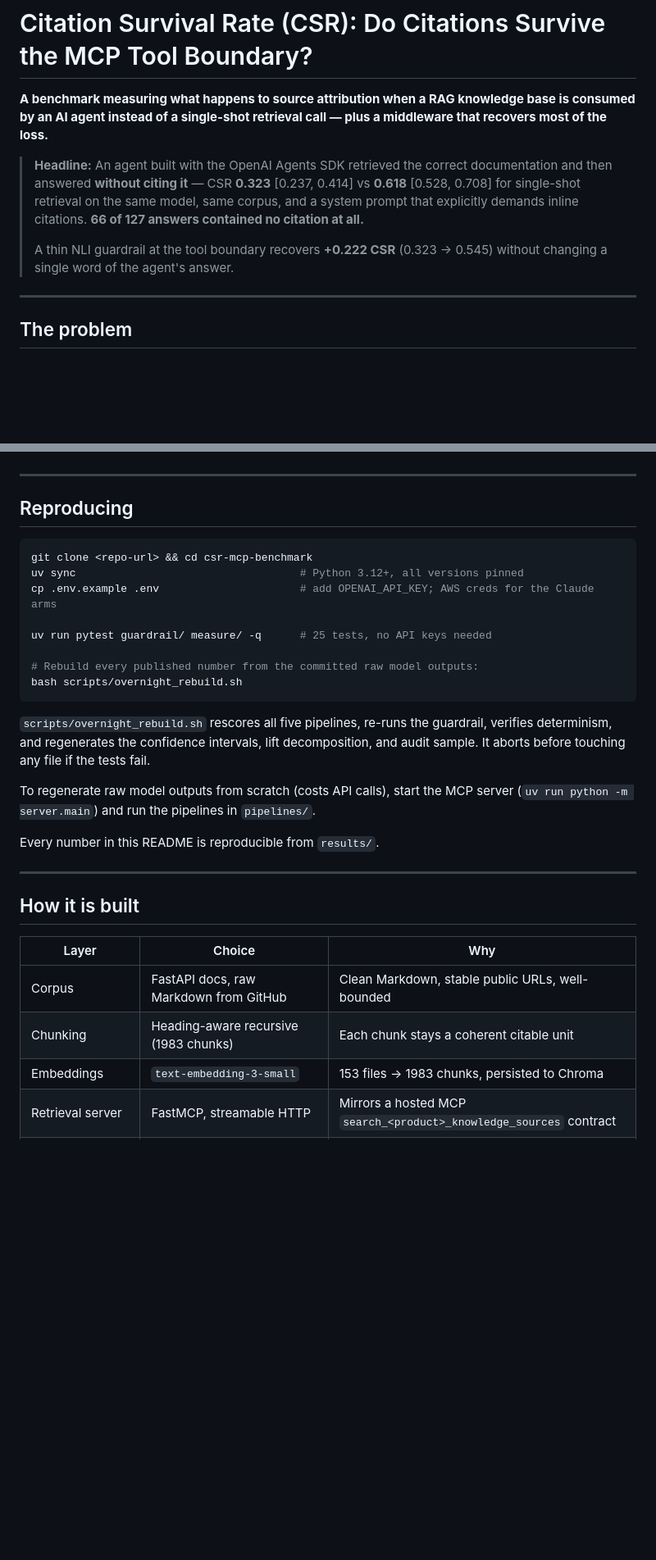
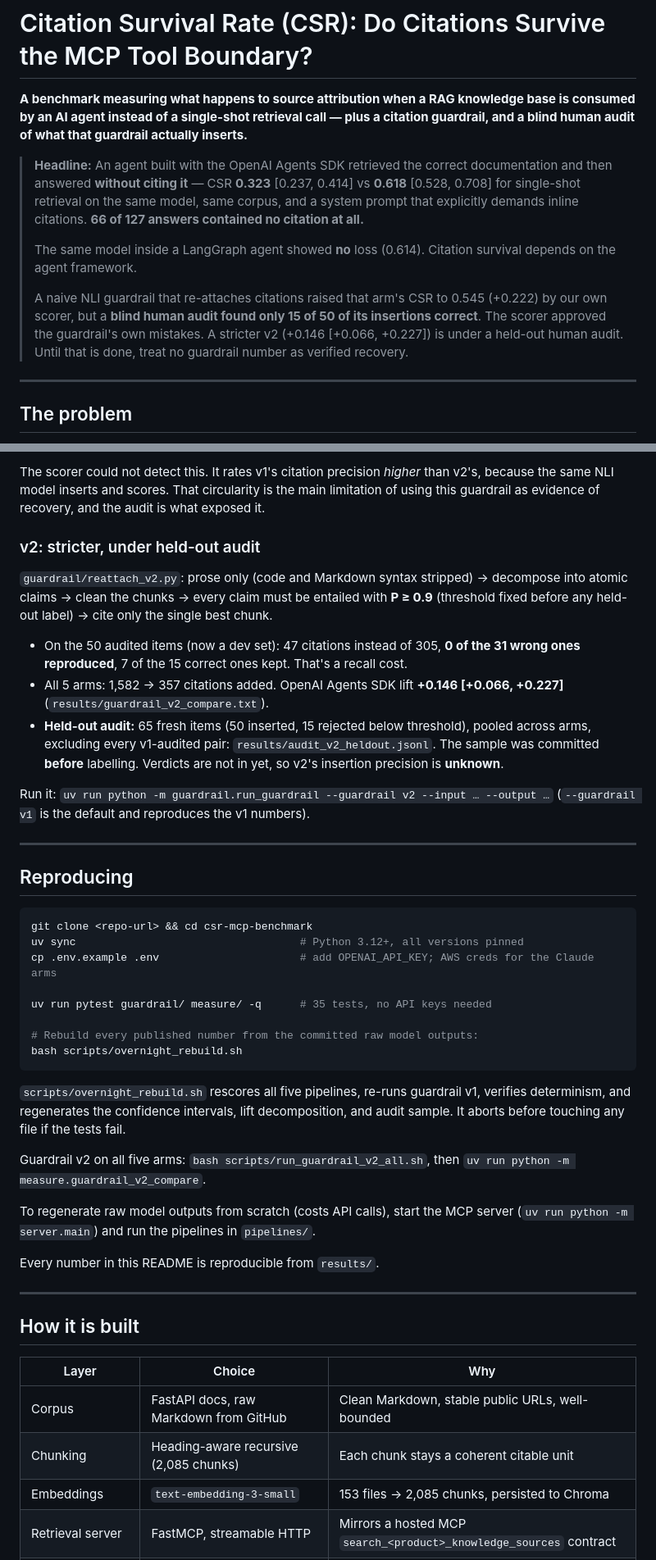
Before and after one commit to AyanArshad02/csr-mcp-benchmark, a Markdown page: README.md, 2 parts joined by grey strips. Shown at 82% size. GitHub-like rendering; blank space fills up the shorter version.

````diff
--- a/README.md
+++ b/README.md
@@ -1,16 +1,21 @@
 # Citation Survival Rate (CSR): Do Citations Survive the MCP Tool Boundary?
 
 **A benchmark measuring what happens to source attribution when a RAG knowledge base is consumed
-by an AI agent instead of a single-shot retrieval call — plus a middleware that recovers most of
-the loss.**
+by an AI agent instead of a single-shot retrieval call — plus a citation guardrail, and a blind
+human audit of what that guardrail actually inserts.**
 
 > **Headline:** An agent built with the OpenAI Agents SDK retrieved the correct documentation and
 > then answered **without citing it** — CSR **0.323** [0.237, 0.414] vs **0.618** [0.528, 0.708]
 > for single-shot retrieval on the same model, same corpus, and a system prompt that explicitly
 > demands inline citations. **66 of 127 answers contained no citation at all.**
 >
-> A thin NLI guardrail at the tool boundary recovers **+0.222 CSR** (0.323 → 0.545) without
-> changing a single word of the agent's answer.
+> The same model inside a LangGraph agent showed **no** loss (0.614). Citation survival depends on
+> the agent framework.
+>
+> A naive NLI guardrail that re-attaches citations raised that arm's CSR to 0.545 (+0.222) by our
+> own scorer, but a **blind human audit found only 15 of 50 of its insertions correct**. The
+> scorer approved the guardrail's own mistakes. A stricter v2 (+0.146 [+0.066, +0.227]) is
+> under a held-out human audit. Until that is done, treat no guardrail number as verified recovery.
 
 ---
 
@@ -100,3 +120,24 @@ answer. Only 15% is re-granularization.
+The scorer could not detect this. It rates v1's citation precision *higher* than v2's, because the
+same NLI model inserts and scores. That circularity is the main limitation of using this guardrail
+as evidence of recovery, and the audit is what exposed it.
+
+### v2: stricter, under held-out audit
+
+`guardrail/reattach_v2.py`: prose only (code and Markdown syntax stripped) → decompose into atomic
+claims → clean the chunks → every claim must be entailed with **P ≥ 0.9** (threshold fixed before
+any held-out label) → cite only the single best chunk.
+
+- On the 50 audited items (now a dev set): 47 citations instead of 305, **0 of the 31 wrong ones
+  reproduced**, 7 of the 15 correct ones kept. That's a recall cost.
+- All 5 arms: 1,582 → 357 citations added. OpenAI Agents SDK lift **+0.146 [+0.066, +0.227]**
+  (`results/guardrail_v2_compare.txt`).
+- **Held-out audit:** 65 fresh items (50 inserted, 15 rejected below threshold), pooled across
+  arms, excluding every v1-audited pair: `results/audit_v2_heldout.jsonl`. The sample was
+  committed **before** labelling. Verdicts are not in yet, so v2's insertion precision is
+  **unknown**.
+
+Run it: `uv run python -m guardrail.run_guardrail --guardrail v2 --input … --output …`
+(`--guardrail v1` is the default and reproduces the v1 numbers).
 
 ---
 
@@ -107,15 +148,18 @@ git clone <repo-url> && cd csr-mcp-benchmark
 uv sync                                   # Python 3.12+, all versions pinned
 cp .env.example .env                      # add OPENAI_API_KEY; AWS creds for the Claude arms
 
-uv run pytest guardrail/ measure/ -q      # 25 tests, no API keys needed
+uv run pytest guardrail/ measure/ -q      # 35 tests, no API keys needed
 
 # Rebuild every published number from the committed raw model outputs:
 bash scripts/overnight_rebuild.sh
 ```
 
-`scripts/overnight_rebuild.sh` rescores all five pipelines, re-runs the guardrail, verifies
+`scripts/overnight_rebuild.sh` rescores all five pipelines, re-runs guardrail v1, verifies
 determinism, and regenerates the confidence intervals, lift decomposition, and audit sample. It
 aborts before touching any file if the tests fail.
+
+Guardrail v2 on all five arms: `bash scripts/run_guardrail_v2_all.sh`, then
+`uv run python -m measure.guardrail_v2_compare`.
 
 To regenerate raw model outputs from scratch (costs API calls), start the MCP server
 (`uv run python -m server.main`) and run the pipelines in `pipelines/`.
@@ -129,8 +173,8 @@ Every number in this README is reproducible from `results/`.
 | Layer | Choice | Why |
 |---|---|---|
 | Corpus | FastAPI docs, raw Markdown from GitHub | Clean Markdown, stable public URLs, well-bounded |
-| Chunking | Heading-aware recursive (1983 chunks) | Each chunk stays a coherent citable unit |
-| Embeddings | `text-embedding-3-small` | 153 files → 1983 chunks, persisted to Chroma |
+| Chunking | Heading-aware recursive (2,085 chunks) | Each chunk stays a coherent citable unit |
+| Embeddings | `text-embedding-3-small` | 153 files → 2,085 chunks, persisted to Chroma |
 | Retrieval server | FastMCP, streamable HTTP | Mirrors a hosted MCP `search_<product>_knowledge_sources` contract |
 | Pipelines | Single-shot · LangGraph ReAct · OpenAI Agents SDK | Agent prompts are byte-identical |
 | NLI | `cross-encoder/nli-deberta-v3-base`, argmax = entailment | Fast enough for thousands of pairs |
````
Also changed, not shown: other parts of README.md (+51 -27 lines).
